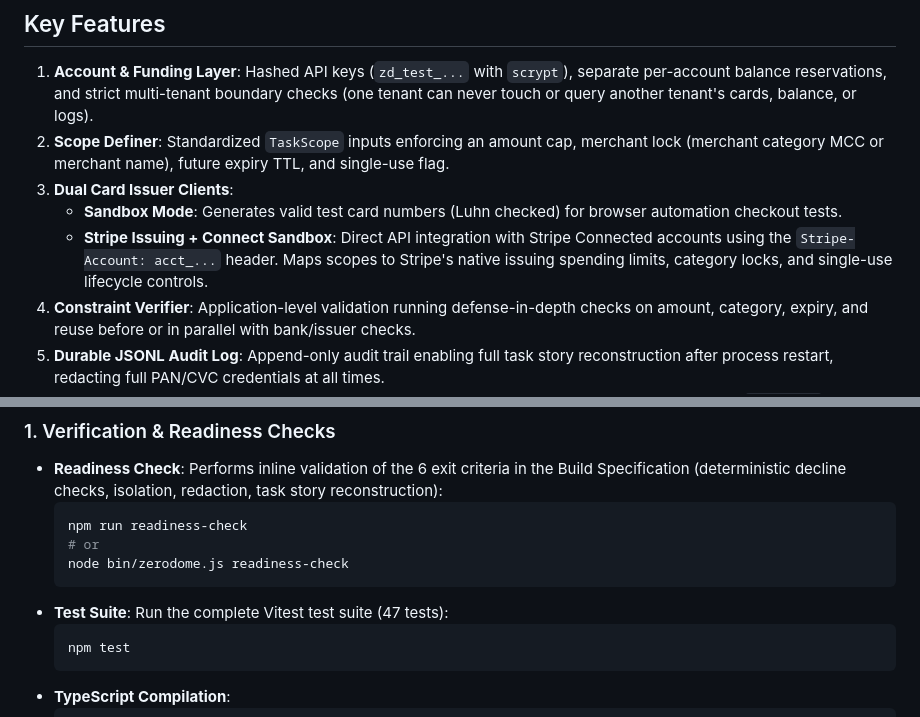
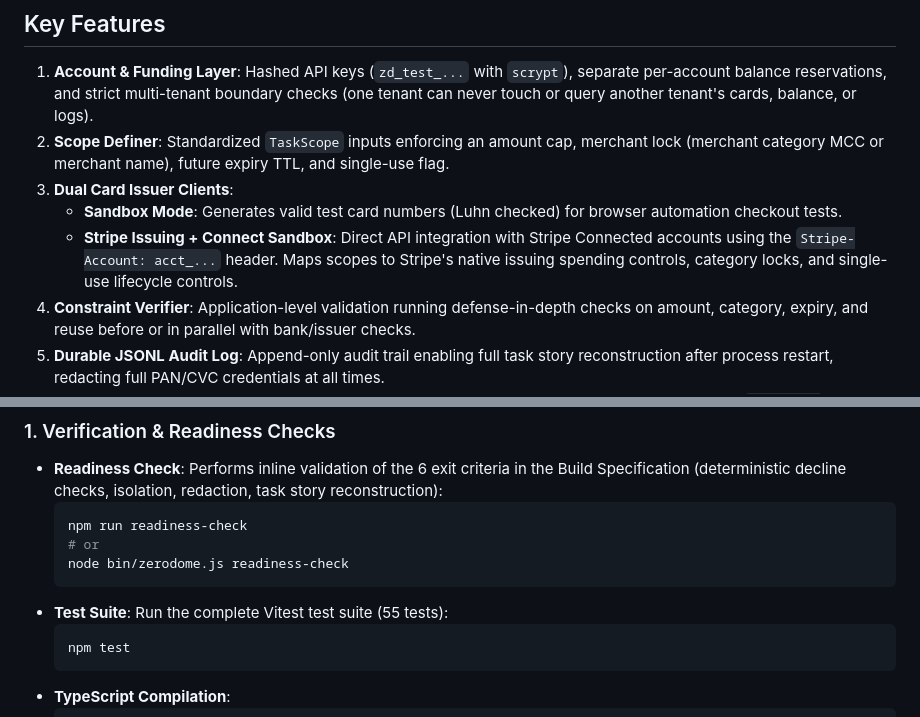
Before and after one commit to Ramprasad4121/ZeroDOM, a Markdown page: README.md, 2 parts joined by grey strips. Drawn GitHub-style.

````diff
--- a/README.md
+++ b/README.md
@@ -34,7 +95,7 @@ graph TD
 2. **Scope Definer**: Standardized `TaskScope` inputs enforcing an amount cap, merchant lock (merchant category MCC or merchant name), future expiry TTL, and single-use flag.
 3. **Dual Card Issuer Clients**:
    - **Sandbox Mode**: Generates valid test card numbers (Luhn checked) for browser automation checkout tests.
-   - **Stripe Issuing + Connect Sandbox**: Direct API integration with Stripe Connected accounts using the `Stripe-Account: acct_...` header. Maps scopes to Stripe's native issuing spending limits, category locks, and single-use lifecycle controls.
+   - **Stripe Issuing + Connect Sandbox**: Direct API integration with Stripe Connected accounts using the `Stripe-Account: acct_...` header. Maps scopes to Stripe's native issuing spending controls, category locks, and single-use lifecycle controls.
 4. **Constraint Verifier**: Application-level validation running defense-in-depth checks on amount, category, expiry, and reuse before or in parallel with bank/issuer checks.
 5. **Durable JSONL Audit Log**: Append-only audit trail enabling full task story reconstruction after process restart, redacting full PAN/CVC credentials at all times.
 6. **Integration Layer (REST + MCP)**: Dual stdio-based MCP server and HTTP REST server. Supports `mint_card`, `get_card_status`, `authorize_transaction`, and `list_audit_log` tools.
@@ -74,7 +135,7 @@ ZeroDOM bundles all capabilities into a local CLI executable named `zerodome` (d
   # or
   node bin/zerodome.js readiness-check
   ```
-- **Test Suite**: Run the complete Vitest test suite (47 tests):
+- **Test Suite**: Run the complete Vitest test suite (55 tests):
   ```bash
   npm test
   ```
````
Also changed, not shown: other parts of README.md (+61 -0 lines).
